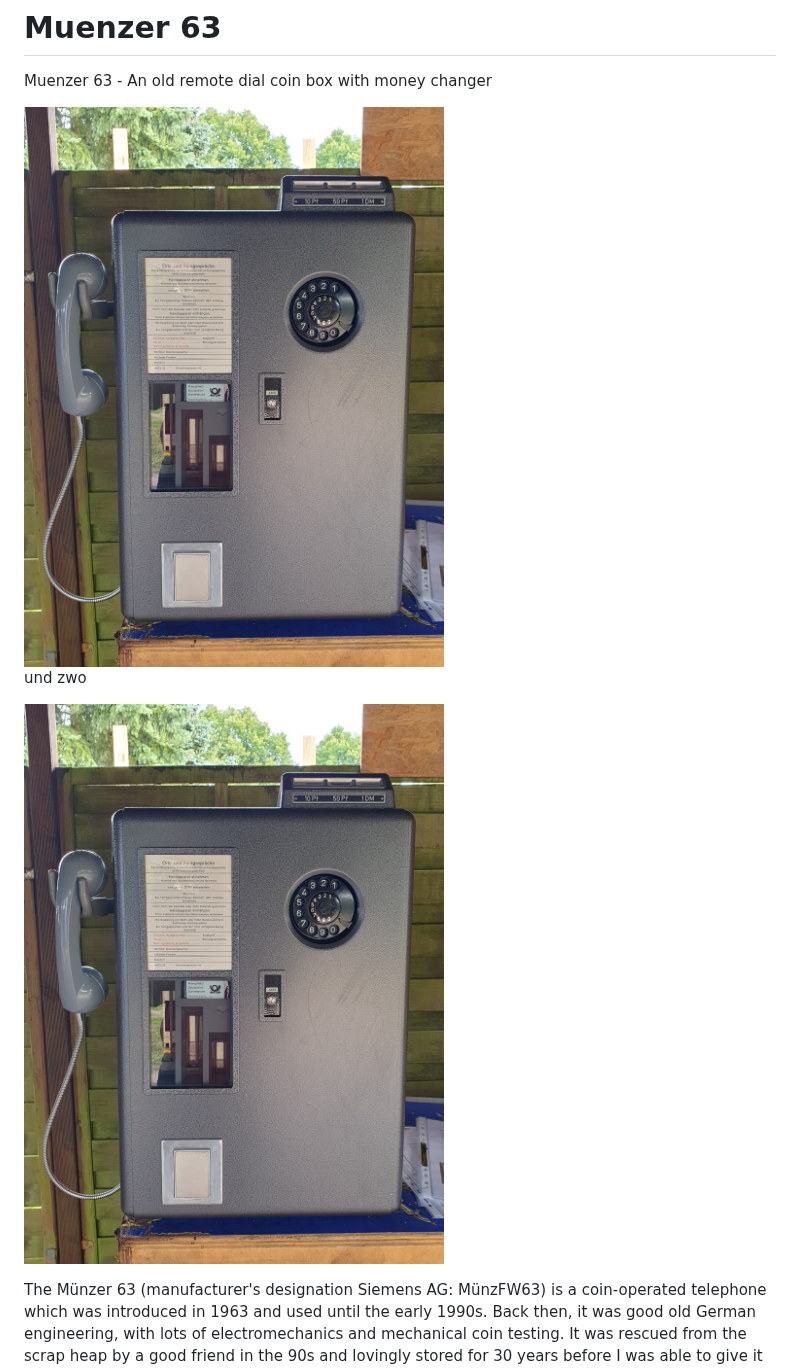
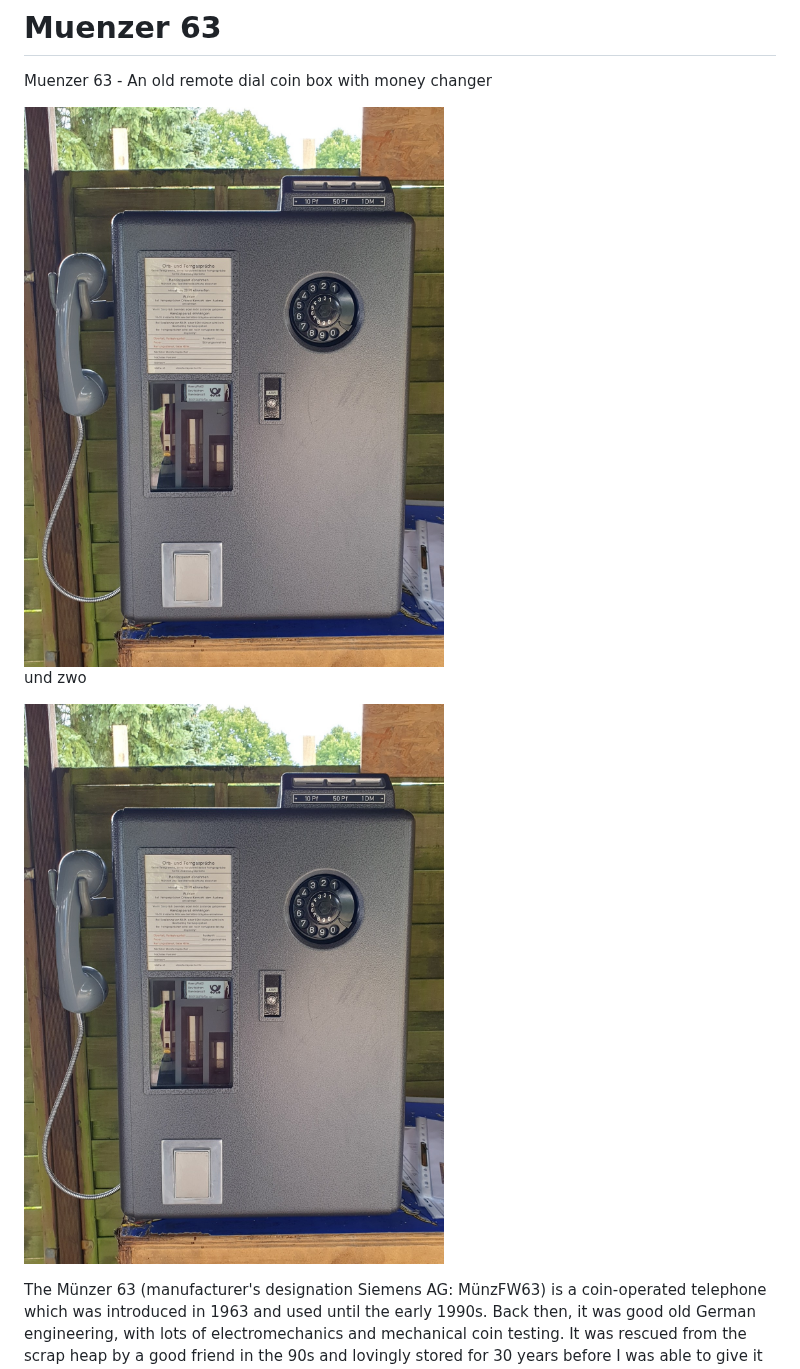
Before and after one commit to AxelHamburch/Muenzer63, a Markdown page: README.md, the part around the change. GitHub-like rendering; pictures changed too: assets/Bild3.jpg (added).

Commit message:
Bild

```diff
--- a/README.md
+++ b/README.md
@@ -1,11 +1,11 @@
 # Muenzer 63
 Muenzer 63 - An old remote dial coin box with money changer
 
-<img src="./assets/Bild2.jpg" width="500">
+<img src="./assets/Bild3.jpg" width="500">
 
 und zwo
 
-![](assets/Bild2.jpg)
+![](assets/Bild3.jpg)
 
 The Münzer 63 (manufacturer's designation Siemens AG: MünzFW63) is a coin-operated telephone which was introduced in 1963 and used until the early 1990s. Back then, it was good old German engineering, with lots of electromechanics and mechanical coin testing. It was rescued from the scrap heap by a good friend in the 90s and lovingly stored for 30 years before I was able to give it a second life.
 
```
